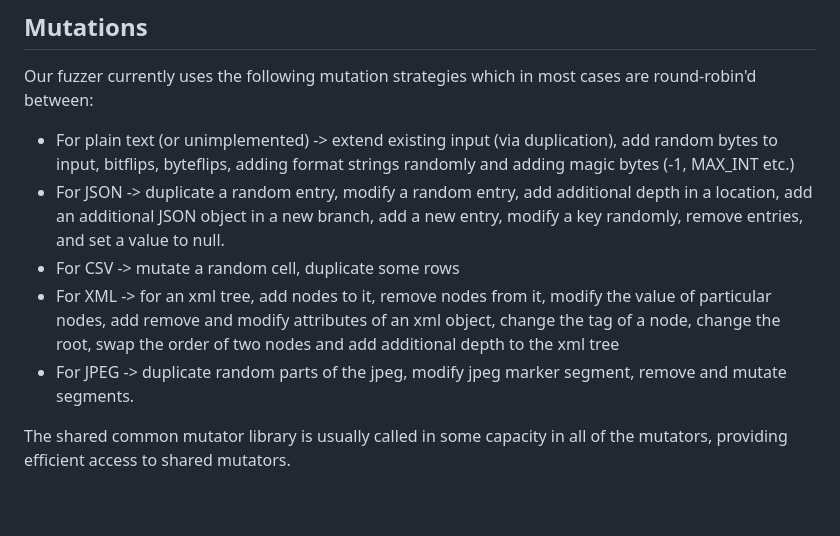
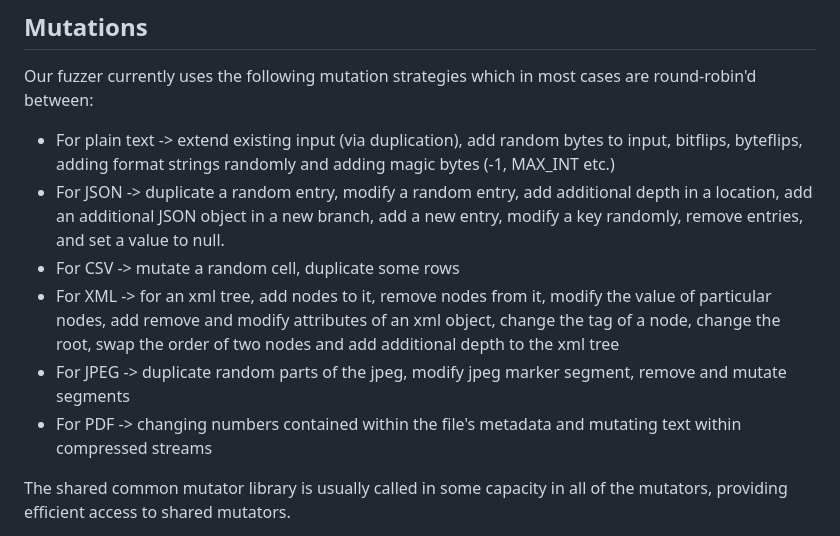
Before and after one commit to LaughableHammer/ELFuzzer, a Markdown page: writeup.md, the part around the change. Rendered like a GitHub page; blank space fills up the shorter version.

Commit message:
update writeup

```diff
--- a/writeup.md
+++ b/writeup.md
@@ -7,11 +7,12 @@ ELFuzzer consists of 3 main components:
 ## Mutations
 
 Our fuzzer currently uses the following mutation strategies which in most cases are round-robin'd between:
-- For plain text (or unimplemented) -> extend existing input (via duplication), add random bytes to input, bitflips, byteflips, adding format strings randomly and adding magic bytes (-1, MAX_INT etc.)
+- For plain text -> extend existing input (via duplication), add random bytes to input, bitflips, byteflips, adding format strings randomly and adding magic bytes (-1, MAX_INT etc.)
 - For JSON  -> duplicate a random entry, modify a random entry, add additional depth in a location, add an additional JSON object in a new branch, add a new entry, modify a key randomly, remove entries, and set a value to null.
 - For CSV -> mutate a random cell, duplicate some rows
 - For XML -> for an xml tree, add nodes to it, remove nodes from it, modify the value of particular nodes, add remove and modify attributes of an xml object, change the tag of a node, change the root, swap the order of two nodes and add additional depth to the xml tree
-- For JPEG -> duplicate random parts of the jpeg, modify jpeg marker segment, remove and mutate segments.
+- For JPEG -> duplicate random parts of the jpeg, modify jpeg marker segment, remove and mutate segments
+- For PDF -> changing numbers contained within the file's metadata and mutating text within compressed streams
 
 The shared common mutator library is usually called in some capacity in all of the mutators, providing efficient access to shared mutators.
 
```
